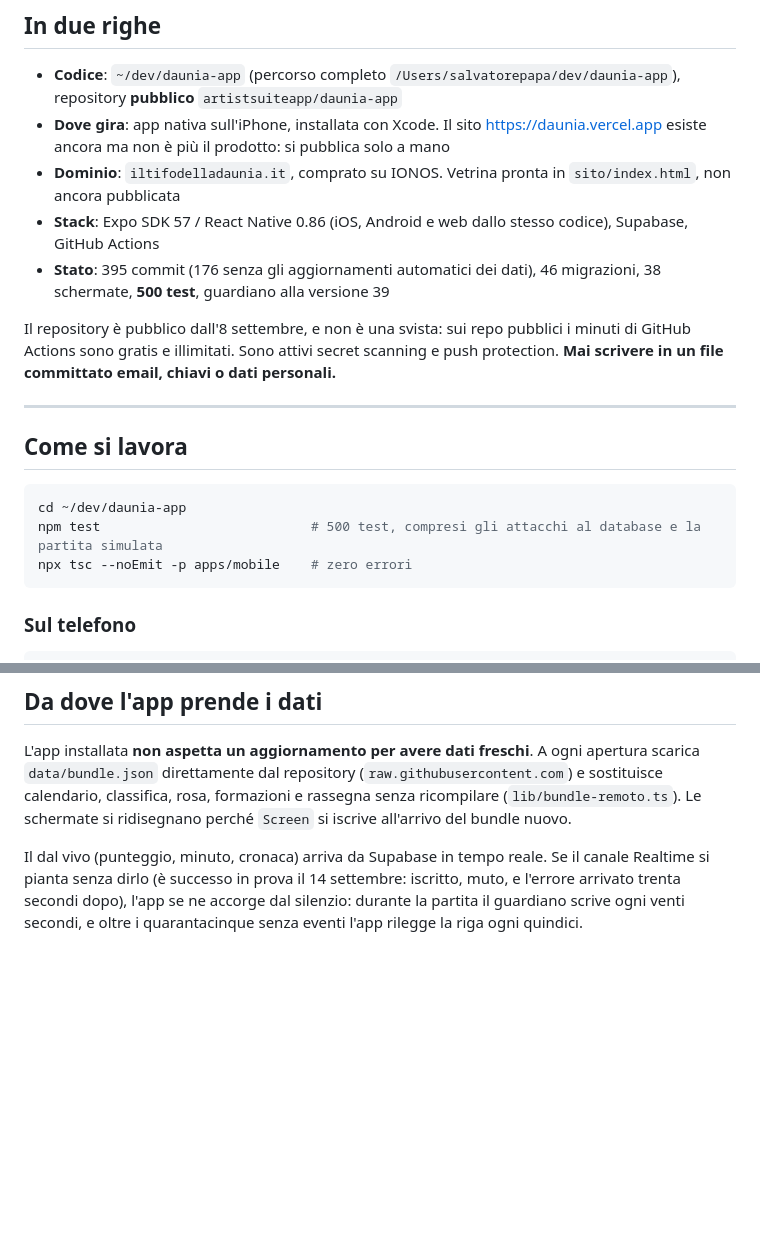
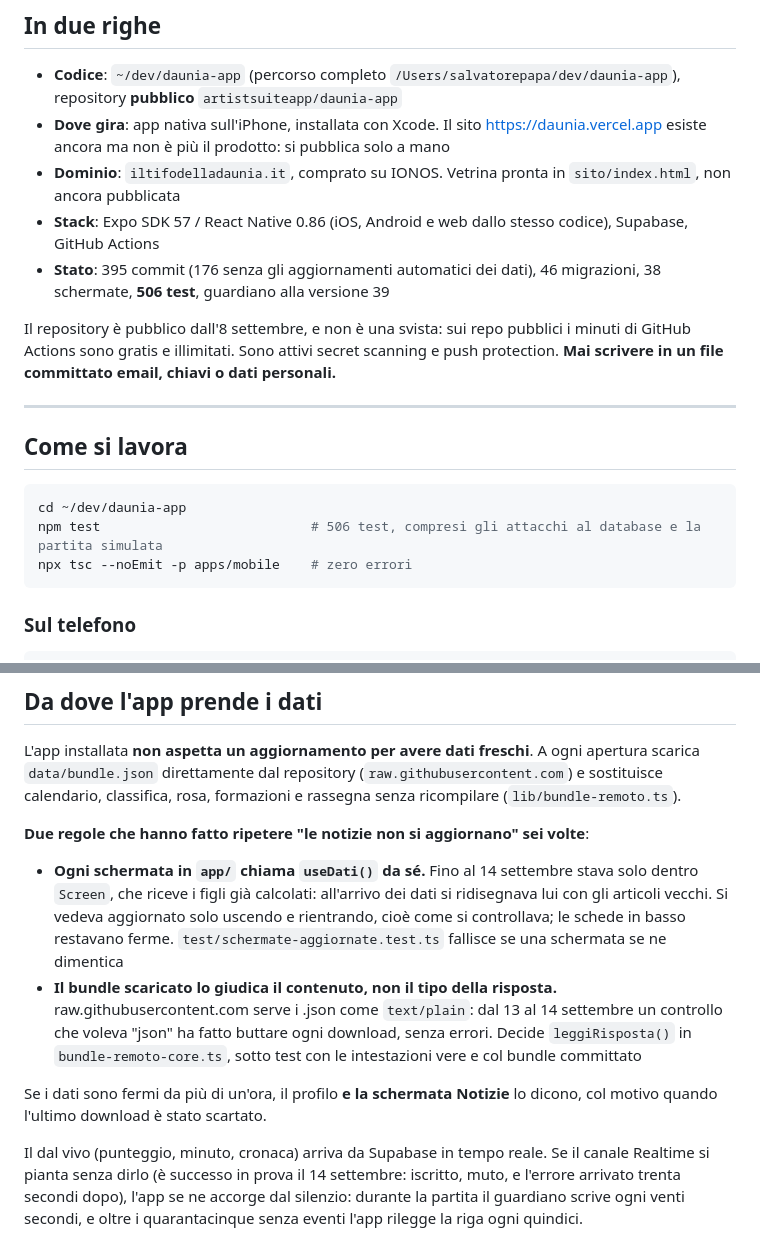
Before and after one commit to artistsuiteapp/daunia-app, a Markdown page: RECAP.md, 2 parts joined by grey strips. Rendered like a GitHub page; blank space fills up the shorter version.

Commit message:
docs(recap): le due regole che facevano tornare le notizie ferme
Co-Authored-By: Claude Opus 5 <noreply@anthropic.com>

````diff
--- a/RECAP.md
+++ b/RECAP.md
@@ -15,7 +15,7 @@ perché, che è la parte che non si ricostruisce leggendo il codice.
 - **Dove gira**: app nativa sull'iPhone, installata con Xcode. Il sito <https://daunia.vercel.app> esiste ancora ma non è più il prodotto: si pubblica solo a mano
 - **Dominio**: `iltifodelladaunia.it`, comprato su IONOS. Vetrina pronta in `sito/index.html`, non ancora pubblicata
 - **Stack**: Expo SDK 57 / React Native 0.86 (iOS, Android e web dallo stesso codice), Supabase, GitHub Actions
-- **Stato**: 395 commit (176 senza gli aggiornamenti automatici dei dati), 46 migrazioni, 38 schermate, **500 test**, guardiano alla versione 39
+- **Stato**: 395 commit (176 senza gli aggiornamenti automatici dei dati), 46 migrazioni, 38 schermate, **506 test**, guardiano alla versione 39
 
 Il repository è pubblico dall'8 settembre, e non è una svista: sui repo pubblici
 i minuti di GitHub Actions sono gratis e illimitati. Sono attivi secret scanning
@@ -28,7 +28,7 @@ personali.**
 
 ```bash
 cd ~/dev/daunia-app
-npm test                           # 500 test, compresi gli attacchi al database e la partita simulata
+npm test                           # 506 test, compresi gli attacchi al database e la partita simulata
 npx tsc --noEmit -p apps/mobile    # zero errori
 ```
 
@@ -71,8 +71,23 @@ giorno si esauriva e una notte ha prodotto 25 email di errore.
 L'app installata **non aspetta un aggiornamento per avere dati freschi**. A ogni
 apertura scarica `data/bundle.json` direttamente dal repository
 (`raw.githubusercontent.com`) e sostituisce calendario, classifica, rosa,
-formazioni e rassegna senza ricompilare (`lib/bundle-remoto.ts`). Le schermate si
-ridisegnano perché `Screen` si iscrive all'arrivo del bundle nuovo.
+formazioni e rassegna senza ricompilare (`lib/bundle-remoto.ts`).
+
+**Due regole che hanno fatto ripetere "le notizie non si aggiornano" sei volte**:
+
+- **Ogni schermata in `app/` chiama `useDati()` da sé.** Fino al 14 settembre stava
+  solo dentro `Screen`, che riceve i figli già calcolati: all'arrivo dei dati si
+  ridisegnava lui con gli articoli vecchi. Si vedeva aggiornato solo uscendo e
+  rientrando, cioè come si controllava; le schede in basso restavano ferme.
+  `test/schermate-aggiornate.test.ts` fallisce se una schermata se ne dimentica
+- **Il bundle scaricato lo giudica il contenuto, non il tipo della risposta.**
+  raw.githubusercontent.com serve i .json come `text/plain`: dal 13 al 14 settembre
+  un controllo che voleva "json" ha fatto buttare ogni download, senza errori.
+  Decide `leggiRisposta()` in `bundle-remoto-core.ts`, sotto test con le
+  intestazioni vere e col bundle committato
+
+Se i dati sono fermi da più di un'ora, il profilo **e la schermata Notizie** lo
+dicono, col motivo quando l'ultimo download è stato scartato.
 
 Il dal vivo (punteggio, minuto, cronaca) arriva da Supabase in tempo reale. Se il
 canale Realtime si pianta senza dirlo (è successo in prova il 14 settembre:
````
